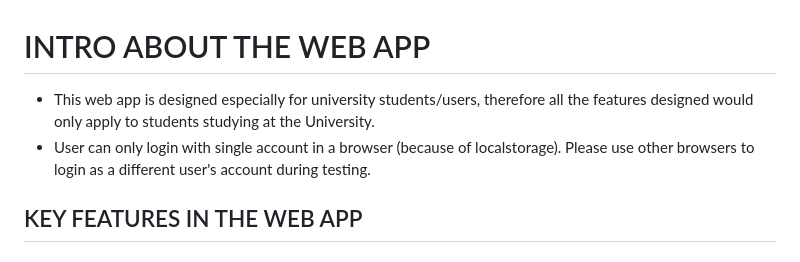
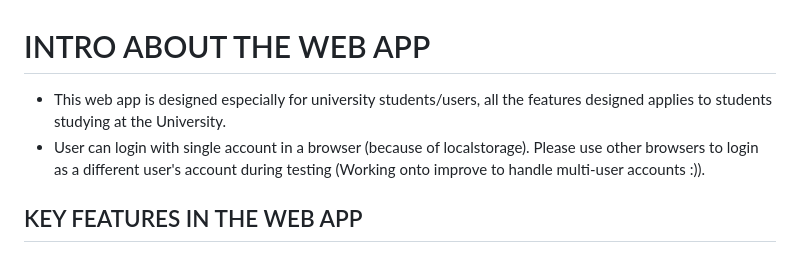
Before and after one commit to Ps0973264/PeerReview, a Markdown page: README.md, the part around the change. Rendered like a GitHub page.

```diff
--- a/README.md
+++ b/README.md
@@ -1,7 +1,7 @@
 # INTRO ABOUT THE WEB APP
 
-- This web app is designed especially for university students/users, therefore all the features designed would only apply to students studying at the University.
-- User can only login with single account in a browser (because of localstorage). Please use other browsers to login as a different user's account during testing.
+- This web app is designed especially for university students/users, all the features designed applies to students studying at the University.
+- User can login with single account in a browser (because of localstorage). Please use other browsers to login as a different user's account during testing (Working onto improve to handle multi-user accounts :)).
 
 ## KEY FEATURES IN THE WEB APP
 
```
